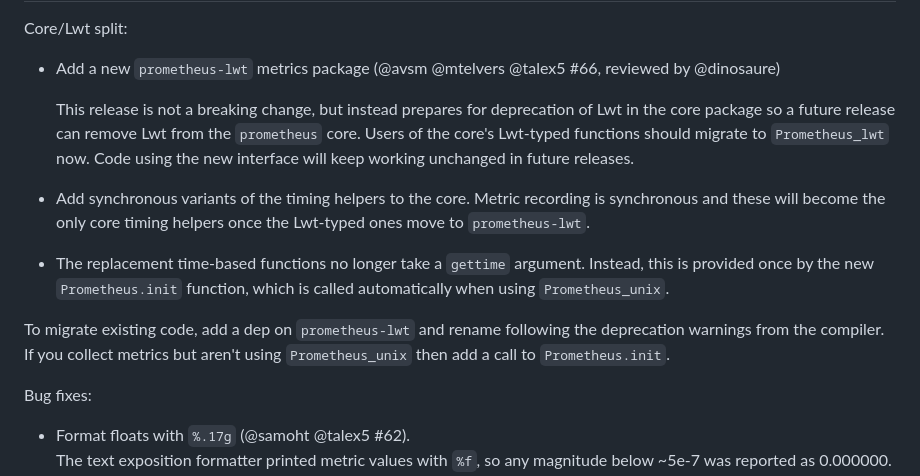
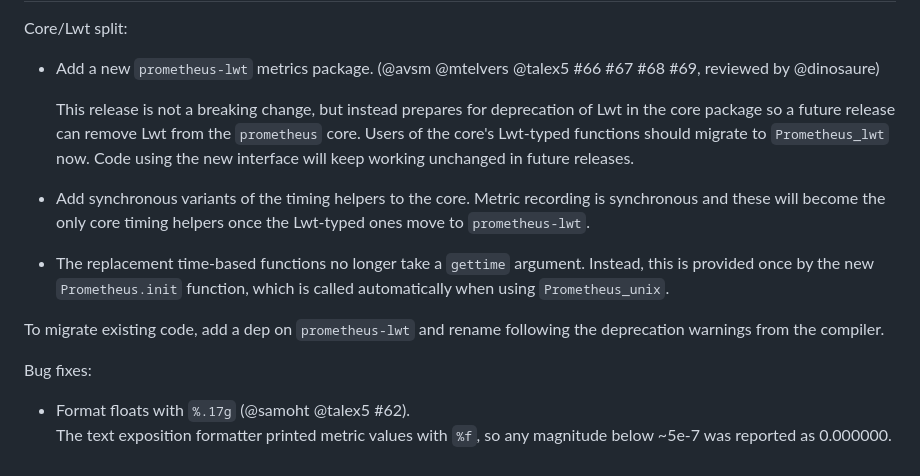
Before and after one commit to mirage/prometheus, a Markdown page: CHANGES.md, the part around one of its changes. Rendered like a GitHub page.

Commit message:
re-release 1.4

```diff
--- a/CHANGES.md
+++ b/CHANGES.md
@@ -2,7 +2,8 @@
 
 Core/Lwt split:
 
-- Add a new `prometheus-lwt` metrics package (@avsm @mtelvers @talex5 #66, reviewed by @dinosaure)
+- Add a new `prometheus-lwt` metrics package.
+  (@avsm @mtelvers @talex5 #66 #67 #68 #69, reviewed by @dinosaure)
 
   This release is not a breaking change, but instead prepares for
   deprecation of Lwt in the core package so a future release can remove Lwt
@@ -19,8 +20,7 @@ Core/Lwt split:
   which is called automatically when using `Prometheus_unix`.
 
 To migrate existing code, add a dep on `prometheus-lwt` and rename following
-the deprecation warnings from the compiler. If you collect metrics but aren't
-using `Prometheus_unix` then add a call to `Prometheus.init`.
+the deprecation warnings from the compiler.
 
 Bug fixes:
 
```
Also changed, not shown: other parts of CHANGES.md (+1 -1 lines).
